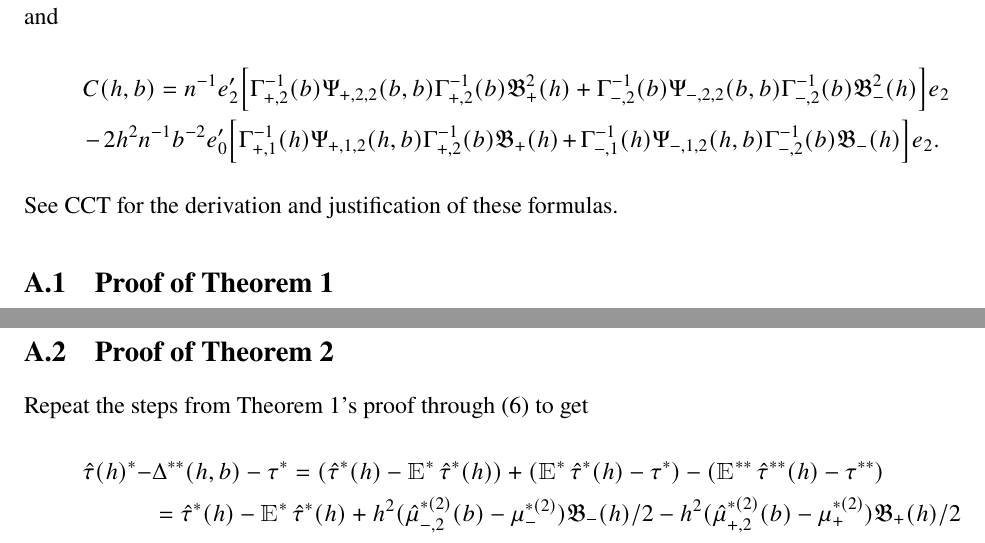
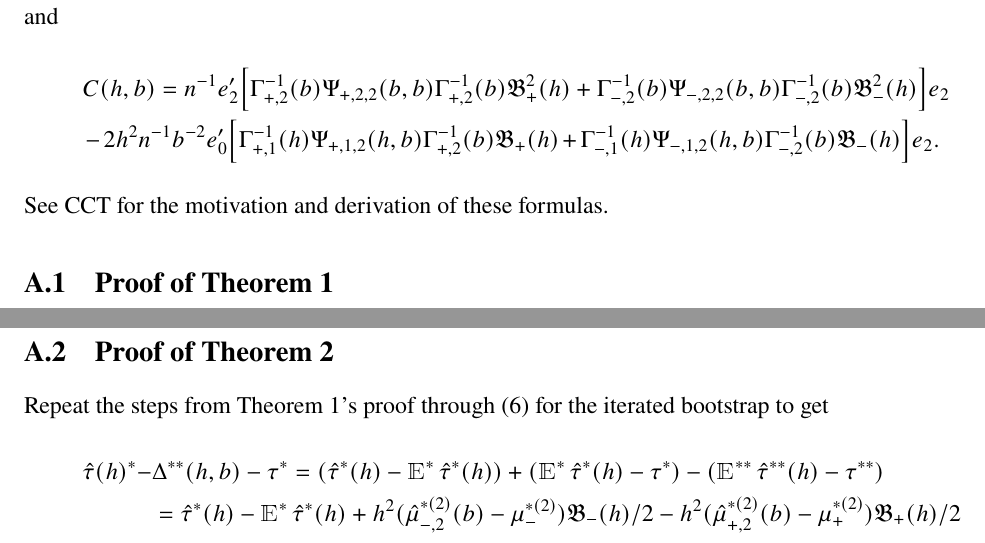
Before and after one commit to grayclhn/boot-rd, a LaTeX paper (main_paper.tex): two parts of pages 19 and 20 of 24, joined at a grey line, cut so that both start at the same text. Compiled offline with pdfLaTeX; a LaTeX package or settings file that is missing is left out.

Commit message:
Make very minor wording tweaks in appendix

```diff
--- a/main_paper.tex
+++ b/main_paper.tex
@@ -960,7 +960,7 @@ and
     \Gamma^{-1}_{-,1}(h) \Psi_{-,1,2}(h,b) \Gamma_{-,2}^{-1}(b) \Bf_-(h)
     \Big] e_2.
 \end{multline*}
-See CCT for the derivation and justification of these formulas.
+See CCT for the motivation and derivation of these formulas.
 
 \subsection{Proof of Theorem~\ref{T1}}
 We have
@@ -1007,7 +1007,8 @@ $\hat\mu_{-,2}^{(2)}(b) - \mu_-^{(2)}$ using similar arguments to
 CCT's Lemma SA4.D.\qed
 
 \subsection{Proof of Theorem~\ref{T2}}
-Repeat the steps from Theorem~\ref{T1}'s proof through~\eqref{eq:6} to get
+Repeat the steps from Theorem~\ref{T1}'s proof through~\eqref{eq:6} for
+the iterated bootstrap to get
 \begin{align*}
   \hat\tau(h)^* - &\Delta^{**}(h,b) - \tau^*
   = (\hat\tau^*(h) - \E^* \hat \tau^*(h)) +
```
